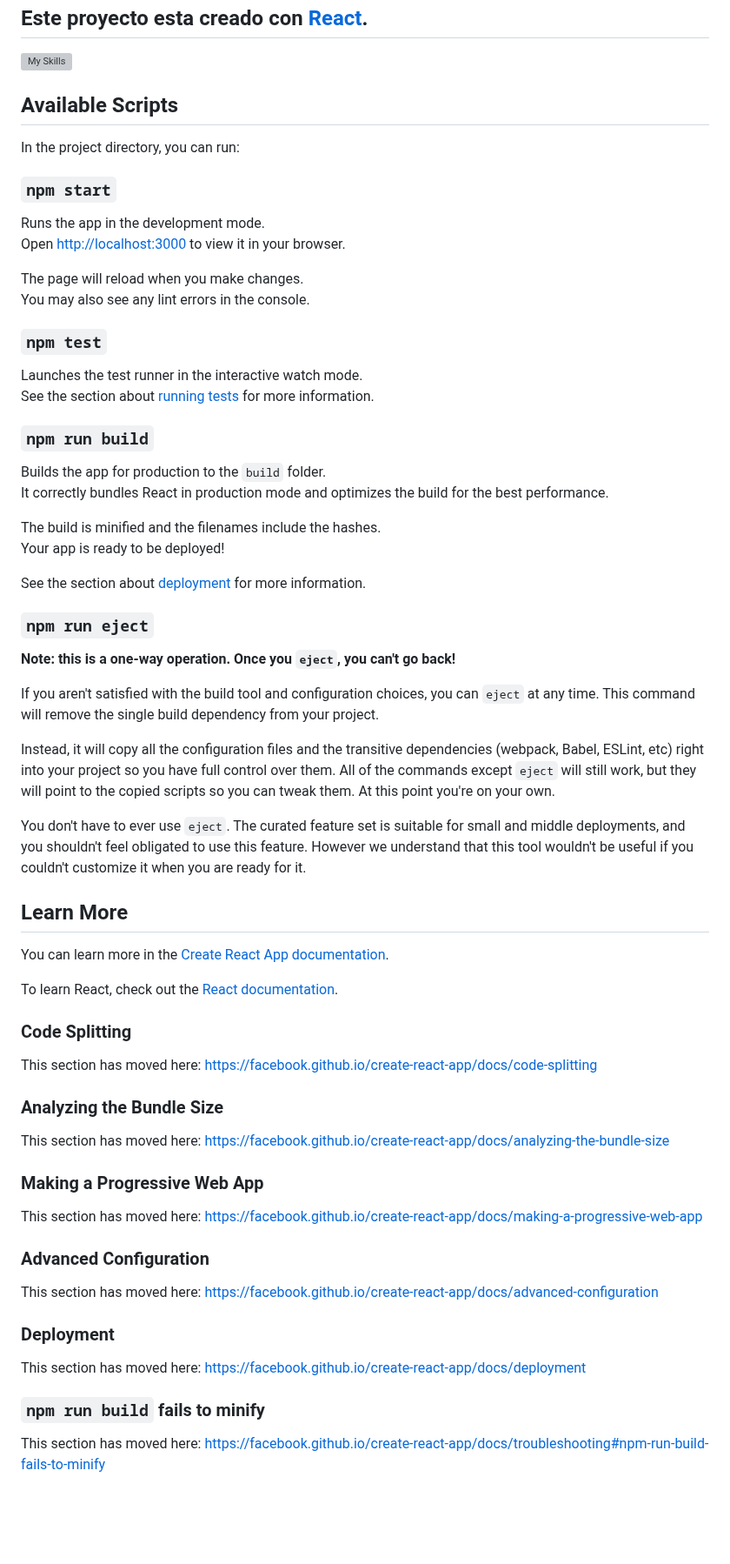
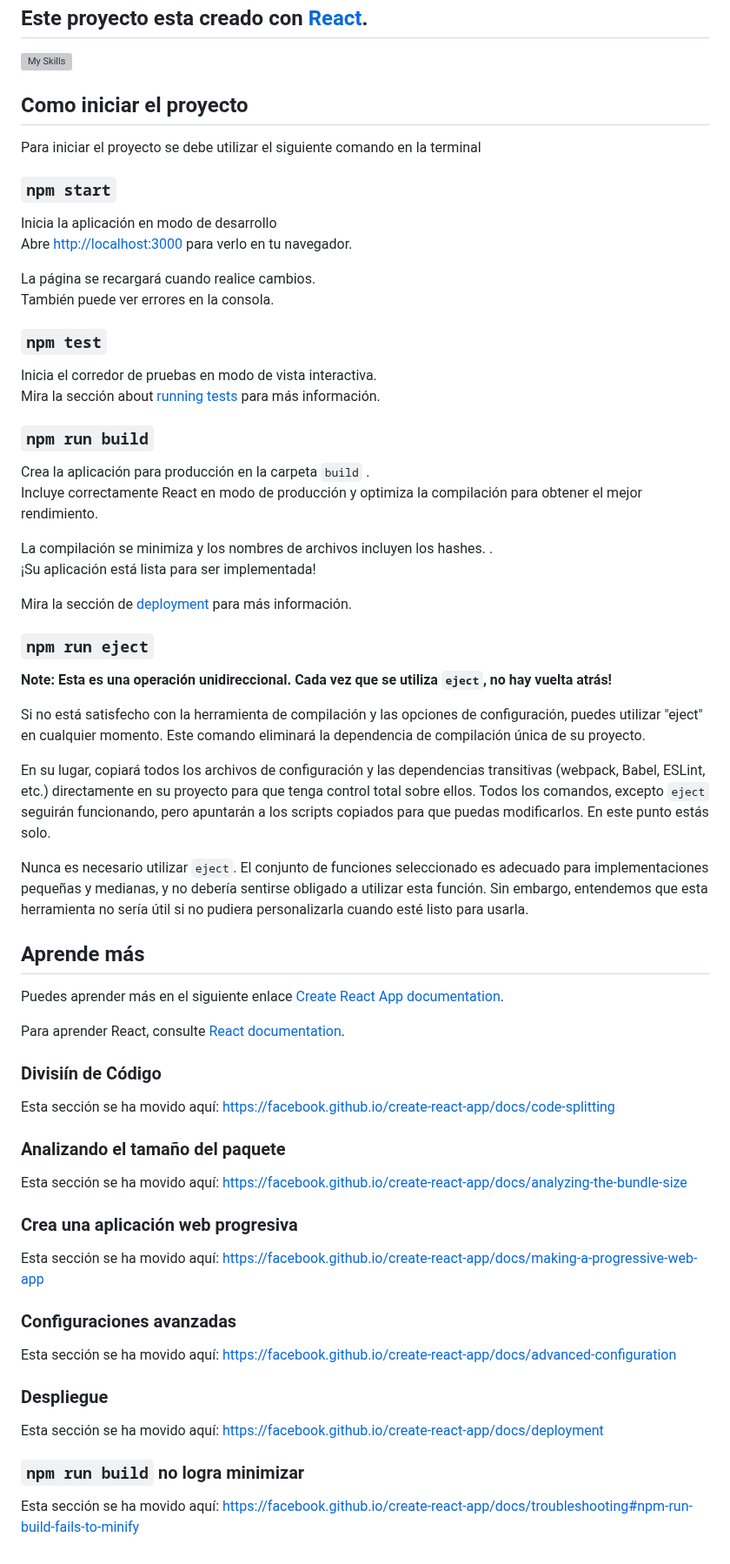
Before and after one commit to CristiamMontoya4/prueba, a Markdown page: README.md, the part around the change. Shown at 87% size. GitHub-like rendering; blank space fills up the shorter version; grey boxes are pictures that could not be loaded.

Commit message:
Traduje la descripción de react

```diff
--- a/README.md
+++ b/README.md
@@ -105,69 +105,69 @@ SELFKIOS es una aplicación que ofrece a los usuarios una experiencia de autoser
 ## Este proyecto esta creado con [React](https://github.com/facebook/create-react-app).
 ![My Skills](https://skillicons.dev/icons?i=react,javascript)
 
-## Available Scripts
+## Como iniciar el proyecto
 
-In the project directory, you can run:
+Para iniciar el proyecto se debe utilizar el siguiente comando en la terminal
 
 ### `npm start`
 
-Runs the app in the development mode.\
-Open [http://localhost:3000](http://localhost:3000) to view it in your browser.
+Inicia la aplicación en modo de desarrollo\
+Abre [http://localhost:3000](http://localhost:3000) para verlo en tu navegador.
 
-The page will reload when you make changes.\
-You may also see any lint errors in the console.
+La página se recargará cuando realice cambios.\
+También puede ver errores en la consola.
 
 ### `npm test`
 
-Launches the test runner in the interactive watch mode.\
-See the section about [running tests](https://facebook.github.io/create-react-app/docs/running-tests) for more information.
+Inicia el corredor de pruebas en modo de vista interactiva.\
+Mira la sección about [running tests](https://facebook.github.io/create-react-app/docs/running-tests) para más información.
 
 ### `npm run build`
 
-Builds the app for production to the `build` folder.\
-It correctly bundles React in production mode and optimizes the build for the best performance.
+Crea la aplicación para producción en la carpeta `build` .\
+Incluye correctamente React en modo de producción y optimiza la compilación para obtener el mejor rendimiento.
 
-The build is minified and the filenames include the hashes.\
-Your app is ready to be deployed!
+La compilación se minimiza y los nombres de archivos incluyen los hashes. .\
+¡Su aplicación está lista para ser implementada!
 
-See the section about [deployment](https://facebook.github.io/create-react-app/docs/deployment) for more information.
+Mira la sección de  [deployment](https://facebook.github.io/create-react-app/docs/deployment) para más información.
 
 ### `npm run eject`
 
-**Note: this is a one-way operation. Once you `eject`, you can't go back!**
+**Note: Esta es una operación unidireccional. Cada vez que se utiliza `eject`, no hay vuelta atrás!**
 
-If you aren't satisfied with the build tool and configuration choices, you can `eject` at any time. This command will remove the single build dependency from your project.
+Si no está satisfecho con la herramienta de compilación y las opciones de configuración, puedes utilizar "eject" en cualquier momento. Este comando eliminará la dependencia de compilación única de su proyecto.
 
-Instead, it will copy all the configuration files and the transitive dependencies (webpack, Babel, ESLint, etc) right into your project so you have full control over them. All of the commands except `eject` will still work, but they will point to the copied scripts so you can tweak them. At this point you're on your own.
+En su lugar, copiará todos los archivos de configuración y las dependencias transitivas (webpack, Babel, ESLint, etc.) directamente en su proyecto para que tenga control total sobre ellos. Todos los comandos, excepto `eject` seguirán funcionando, pero apuntarán a los scripts copiados para que puedas modificarlos. En este punto estás solo.
 
-You don't have to ever use `eject`. The curated feature set is suitable for small and middle deployments, and you shouldn't feel obligated to use this feature. However we understand that this tool wouldn't be useful if you couldn't customize it when you are ready for it.
+Nunca es necesario utilizar `eject`. El conjunto de funciones seleccionado es adecuado para implementaciones pequeñas y medianas, y no debería sentirse obligado a utilizar esta función. Sin embargo, entendemos que esta herramienta no sería útil si no pudiera personalizarla cuando esté listo para usarla.
 
-## Learn More
+## Aprende más
 
-You can learn more in the [Create React App documentation](https://facebook.github.io/create-react-app/docs/getting-started).
+Puedes aprender más en el siguiente enlace [Create React App documentation](https://facebook.github.io/create-react-app/docs/getting-started).
 
-To learn React, check out the [React documentation](https://reactjs.org/).
+Para aprender React, consulte [React documentation](https://reactjs.org/).
 
-### Code Splitting
+### Divisiín de Código
 
-This section has moved here: [https://facebook.github.io/create-react-app/docs/code-splitting](https://facebook.github.io/create-react-app/docs/code-splitting)
+Esta sección se ha movido aquí: [https://facebook.github.io/create-react-app/docs/code-splitting](https://facebook.github.io/create-react-app/docs/code-splitting)
 
-### Analyzing the Bundle Size
+### Analizando el tamaño del paquete
 
-This section has moved here: [https://facebook.github.io/create-react-app/docs/analyzing-the-bundle-size](https://facebook.github.io/create-react-app/docs/analyzing-the-bundle-size)
+Esta sección se ha movido aquí: [https://facebook.github.io/create-react-app/docs/analyzing-the-bundle-size](https://facebook.github.io/create-react-app/docs/analyzing-the-bundle-size)
 
-### Making a Progressive Web App
+### Crea una aplicación web progresiva
 
-This section has moved here: [https://facebook.github.io/create-react-app/docs/making-a-progressive-web-app](https://facebook.github.io/create-react-app/docs/making-a-progressive-web-app)
+Esta sección se ha movido aquí: [https://facebook.github.io/create-react-app/docs/making-a-progressive-web-app](https://facebook.github.io/create-react-app/docs/making-a-progressive-web-app)
 
-### Advanced Configuration
+### Configuraciones avanzadas
 
-This section has moved here: [https://facebook.github.io/create-react-app/docs/advanced-configuration](https://facebook.github.io/create-react-app/docs/advanced-configuration)
+Esta sección se ha movido aquí: [https://facebook.github.io/create-react-app/docs/advanced-configuration](https://facebook.github.io/create-react-app/docs/advanced-configuration)
 
-### Deployment
+### Despliegue
 
-This section has moved here: [https://facebook.github.io/create-react-app/docs/deployment](https://facebook.github.io/create-react-app/docs/deployment)
+Esta sección se ha movido aquí: [https://facebook.github.io/create-react-app/docs/deployment](https://facebook.github.io/create-react-app/docs/deployment)
 
-### `npm run build` fails to minify
+### `npm run build` no logra minimizar
 
-This section has moved here: [https://facebook.github.io/create-react-app/docs/troubleshooting#npm-run-build-fails-to-minify](https://facebook.github.io/create-react-app/docs/troubleshooting#npm-run-build-fails-to-minify)
+Esta sección se ha movido aquí: [https://facebook.github.io/create-react-app/docs/troubleshooting#npm-run-build-fails-to-minify](https://facebook.github.io/create-react-app/docs/troubleshooting#npm-run-build-fails-to-minify)
```
